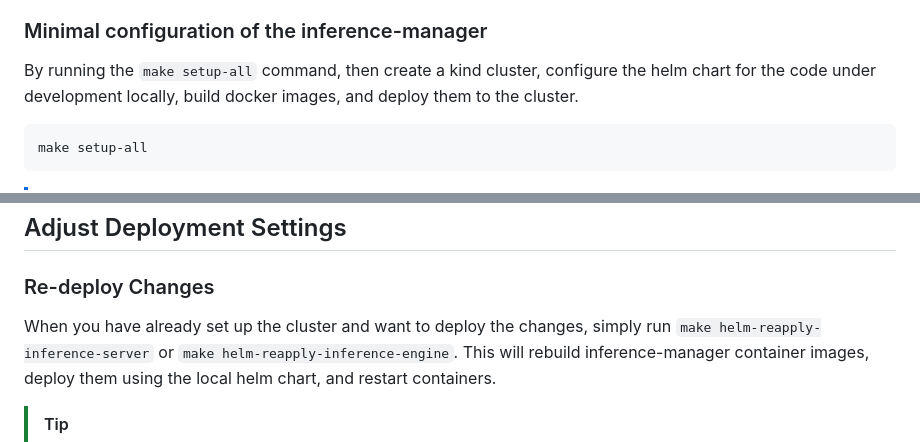
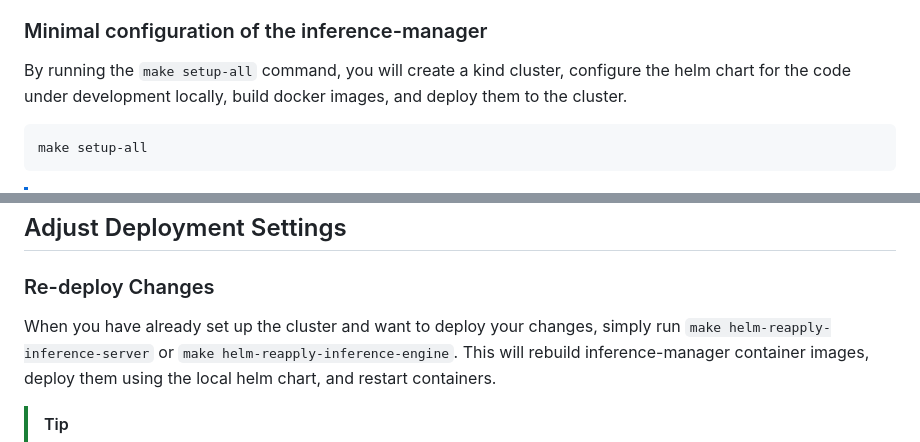
Before and after one commit to llmariner/inference-manager, a Markdown page: DEVELOPMENT.md, 2 parts joined by grey strips. GitHub-like rendering.

Commit message:
Apply suggestions from code review
Co-authored-by: Kenji Kaneda <kenji.kaneda@gmail.com>

````diff
--- a/DEVELOPMENT.md
+++ b/DEVELOPMENT.md
@@ -14,7 +14,7 @@ This document describes the inference-manager specific development guide. Please
 
 ### Minimal configuration of the inference-manager
 
-By running the `make setup-all` command, then create a kind cluster, configure the helm chart for the code under development locally, build docker images, and deploy them to the cluster.
+By running the `make setup-all` command, you will create a kind cluster, configure the helm chart for the code under development locally, build docker images, and deploy them to the cluster.
 
 ```console
 make setup-all
@@ -69,7 +69,7 @@ llma chat completions create \
 
 ### Re-deploy Changes
 
-When you have already set up the cluster and want to deploy the changes,
+When you have already set up the cluster and want to deploy your changes,
 simply run `make helm-reapply-inference-server` or `make helm-reapply-inference-engine`. This will rebuild inference-manager container images, deploy them using the local helm chart, and restart containers.
 
 > [!TIP]
````
